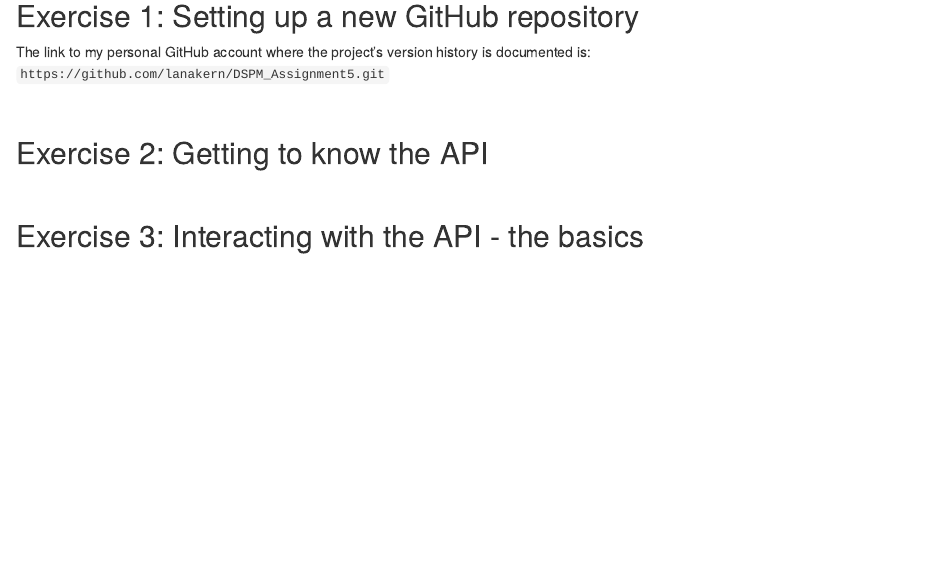
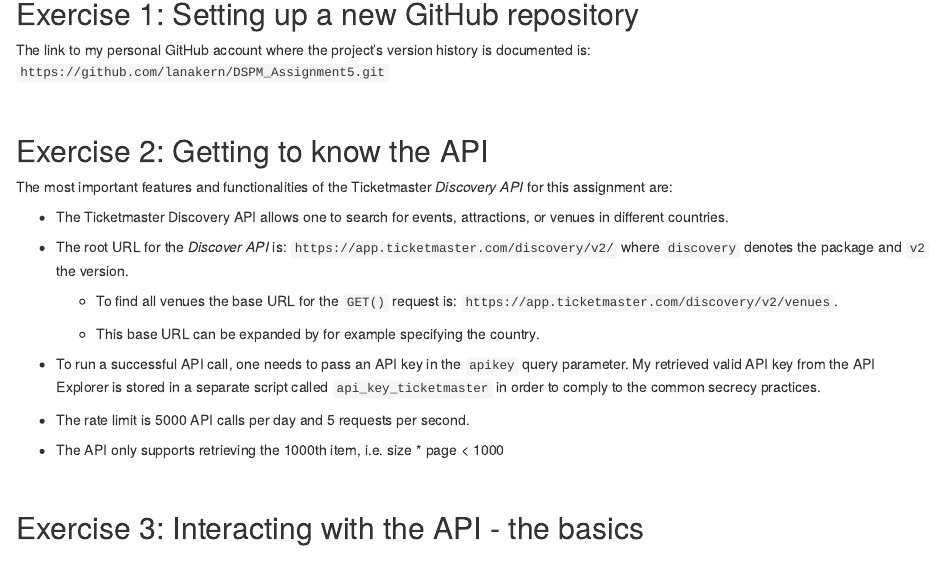
Before and after one commit to lanakern/DSPM_Assignment5, an R Markdown document (Kern_Lana_AssignmentV.Rmd): the page in a window 1100 px wide, from 530 px down. Rendered offline with R 4.5, knitr and Pandoc, with nearby package versions.

Commit message:
Finished Exercise 2: Getting to know the API

```diff
--- a/Kern_Lana_AssignmentV.Rmd
+++ b/Kern_Lana_AssignmentV.Rmd
@@ -44,6 +44,22 @@
 
 ## Exercise 2: Getting to know the API
 
+The most important features and functionalities of the Ticketmaster *Discovery API* for this assignment are:
+
+* The Ticketmaster Discovery API allows one to search for events, attractions, or venues in different countries.
+
+* The root URL for the *Discover API* is: `https://app.ticketmaster.com/discovery/v2/` where `discovery` denotes the package and `v2` the version.
+
+  + To find all venues the base URL for the `GET()` request is: `https://app.ticketmaster.com/discovery/v2/venues`.
+
+  + This base URL can be expanded by for example specifying the country.
+
+* To run a successful API call, one needs to pass an API key in the `apikey` query parameter. My retrieved valid API key from the API Explorer is stored in a separate script called `api_key_ticketmaster` in order to comply to the common secrecy practices.
+
+* The rate limit is 5000 API calls per day and 5 requests per second.
+
+* The API only supports retrieving the 1000th item, i.e. size * page < 1000
+
 
 \
 
```
